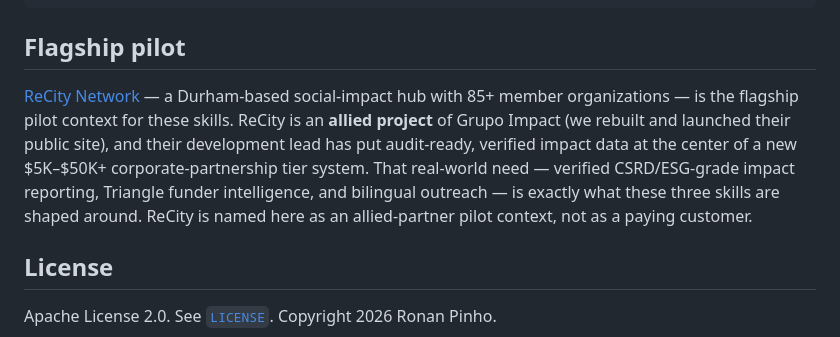
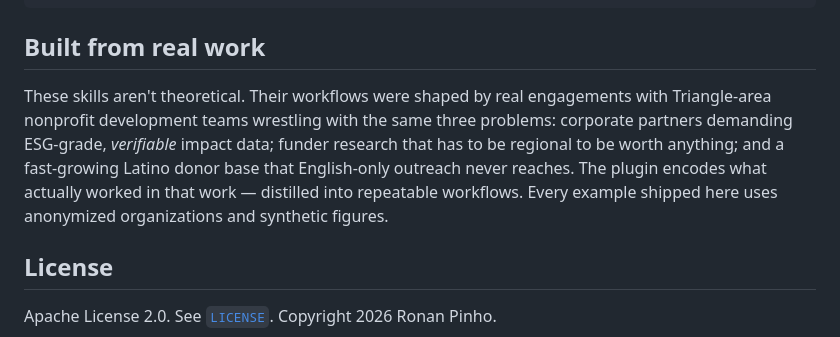
Before and after one commit to ronanpinho-ipt/triangle-dev-skills, a Markdown page: README.md, the part around the change. Drawn GitHub-style.

Commit message:
docs: reframe provenance — "Built from real work", drop named pilot org
Replace the named flagship-pilot section with a generic real-engagements
framing; no specific partner organization is named.

Co-Authored-By: Claude Opus 4.8 (1M context) <noreply@anthropic.com>

````diff
--- a/README.md
+++ b/README.md
@@ -91,17 +91,15 @@ triangle-dev-skills/
 └── LICENSE
 ```
 
-## Flagship pilot
+## Built from real work
 
-[ReCity Network](https://recitynetwork.org) — a Durham-based social-impact hub
-with 85+ member organizations — is the flagship pilot context for these skills.
-ReCity is an **allied project** of Grupo Impact (we rebuilt and launched their
-public site), and their development lead has put audit-ready, verified impact
-data at the center of a new $5K–$50K+ corporate-partnership tier system. That
-real-world need — verified CSRD/ESG-grade impact reporting, Triangle funder
-intelligence, and bilingual outreach — is exactly what these three skills are
-shaped around. ReCity is named here as an allied-partner pilot context, not as a
-paying customer.
+These skills aren't theoretical. Their workflows were shaped by real engagements
+with Triangle-area nonprofit development teams wrestling with the same three
+problems: corporate partners demanding ESG-grade, *verifiable* impact data;
+funder research that has to be regional to be worth anything; and a fast-growing
+Latino donor base that English-only outreach never reaches. The plugin encodes
+what actually worked in that work — distilled into repeatable workflows. Every
+example shipped here uses anonymized organizations and synthetic figures.
 
 ## License
 
````
